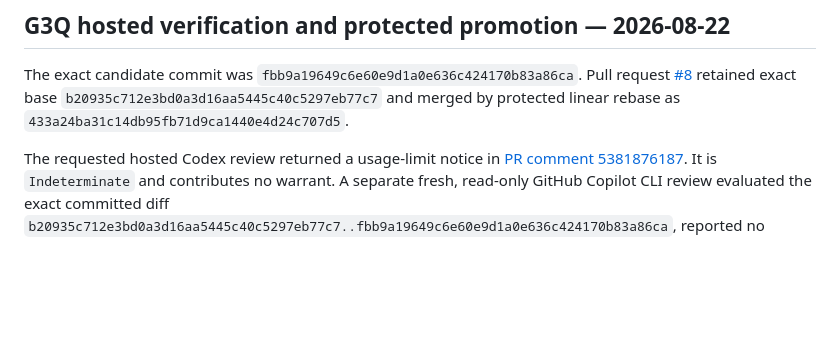
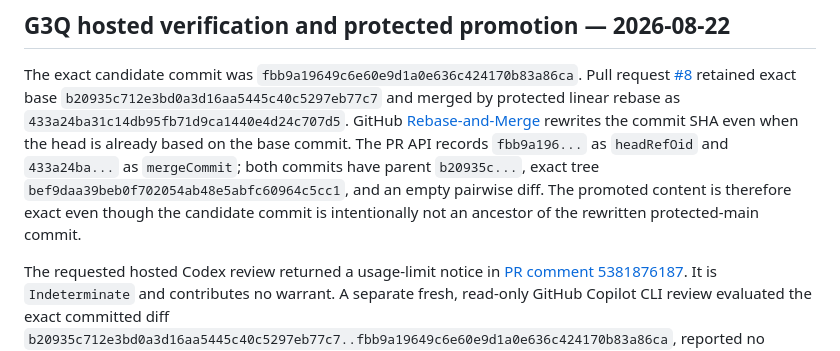
Before and after one commit to AcidicSwords/ratcheting-consequence-inquiry, a Markdown page: docs/verification.md, the part around the change. Drawn GitHub-style; blank space fills up the shorter version.

Commit message:
docs: clarify rebase promotion identity

```diff
--- a/docs/verification.md
+++ b/docs/verification.md
@@ -829,6 +829,13 @@ The exact candidate commit was
 [#8](https://github.com/AcidicSwords/ratcheting-consequence-inquiry/pull/8) retained exact
 base `b20935c712e3bd0a3d16aa5445c40c5297eb77c7` and merged by protected linear rebase as
 `433a24ba31c14db95fb71d9ca1440e4d24c707d5`.
+GitHub [Rebase-and-Merge](https://docs.github.com/en/pull-requests/reference/pull-request-merges#rebase-and-merge-your-commits)
+rewrites the commit SHA even when the head is already based on the base commit. The PR API
+records `fbb9a196...` as `headRefOid` and `433a24ba...` as
+`mergeCommit`; both commits have parent `b20935c...`, exact tree
+`bef9daa39beb0f702054ab48e5abfc60964c5cc1`, and an empty pairwise diff. The promoted
+content is therefore exact even though the candidate commit is intentionally not an
+ancestor of the rewritten protected-main commit.
 
 The requested hosted Codex review returned a usage-limit notice in
 [PR comment 5381876187](https://github.com/AcidicSwords/ratcheting-consequence-inquiry/pull/8#issuecomment-5381876187).
```
Also changed, not shown: 1 other file.
